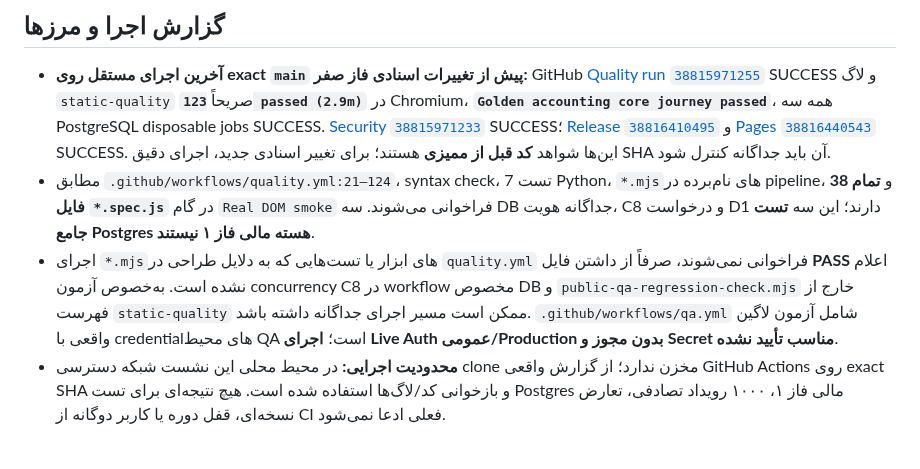
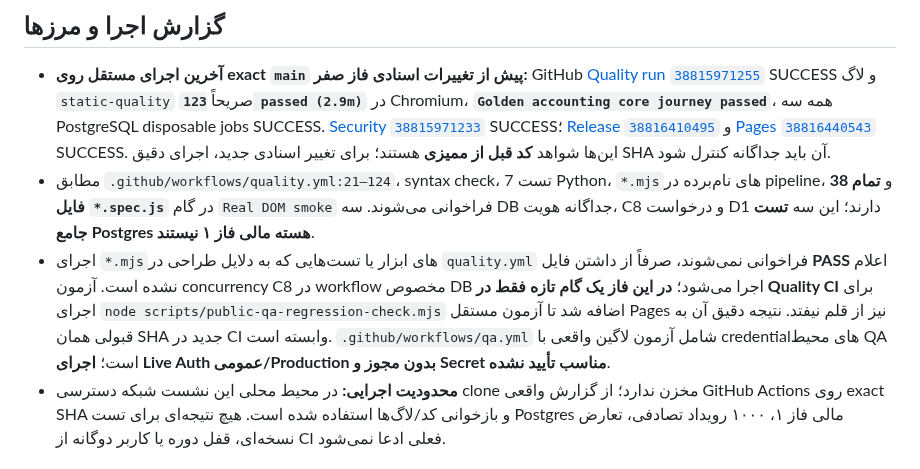
Before and after one commit to davoodmehraban89/Factor-easy, a Markdown page: docs/TEST_AUDIT_PHASE0.md, the part around the change. GitHub-like rendering.

Commit message:
docs: scope phase-zero change to audit and extended CI-only test coverage

```diff
--- a/docs/TEST_AUDIT_PHASE0.md
+++ b/docs/TEST_AUDIT_PHASE0.md
@@ -29,7 +29,7 @@
 ## گزارش اجرا و مرزها
 - **آخرین اجرای مستقل روی exact `main` پیش از تغییرات اسنادی فاز صفر:** GitHub [Quality run `38815971255`](https://github.com/davoodmehraban89/Factor-easy/actions/runs/38815971255) SUCCESS و لاگ `static-quality` صریحاً **`123 passed (2.9m)`** در Chromium، **`Golden accounting core journey passed`**، همه سه PostgreSQL disposable jobs SUCCESS. [Security `38815971233`](https://github.com/davoodmehraban89/Factor-easy/actions/runs/38815971233) SUCCESS؛ [Release `38816410495`](https://github.com/davoodmehraban89/Factor-easy/actions/runs/38816410495) و [Pages `38816440543`](https://github.com/davoodmehraban89/Factor-easy/actions/runs/38816440543) SUCCESS. این‌ها شواهد **کد قبل از ممیزی** هستند؛ برای تغییر اسنادی جدید، اجرای دقیق SHA آن باید جداگانه کنترل شود.
 - مطابق `.github/workflows/quality.yml:21–124`، syntax check، 7 تست Python، `*.mjs`های نام‌برده در pipeline، و **تمام 38 فایل `*.spec.js`** در گام `Real DOM smoke` فراخوانی می‌شوند. سه DB جداگانه هویت، C8 و درخواست D1 دارند؛ این سه **تست جامع Postgres هسته مالی فاز ۱ نیستند**.
-- اجرای `*.mjs`های ابزار یا تست‌هایی که به دلایل طراحی در `quality.yml` فراخوانی نمی‌شوند، صرفاً از داشتن فایل **PASS** اعلام نشده است. به‌خصوص آزمون concurrency C8 در workflow مخصوص DB و `public-qa-regression-check.mjs` خارج از فهرست `static-quality` ممکن است مسیر اجرای جداگانه داشته باشد. `.github/workflows/qa.yml` شامل آزمون لاگین واقعی با credentialهای محیط QA است؛ **اجرای Live Auth عمومی/Production بدون مجوز و Secret مناسب تأیید نشده**.
+- اجرای `*.mjs`های ابزار یا تست‌هایی که به دلایل طراحی در `quality.yml` فراخوانی نمی‌شوند، صرفاً از داشتن فایل **PASS** اعلام نشده است. آزمون concurrency C8 در workflow مخصوص DB اجرا می‌شود؛ **در این فاز یک گام تازه فقط در Quality CI** برای اجرای `node scripts/public-qa-regression-check.mjs` اضافه شد تا آزمون مستقل Pages نیز از قلم نیفتد. نتیجه دقیق آن به قبولی همان SHA جدید در CI وابسته است. `.github/workflows/qa.yml` شامل آزمون لاگین واقعی با credentialهای محیط QA است؛ **اجرای Live Auth عمومی/Production بدون مجوز و Secret مناسب تأیید نشده**.
 - **محدودیت اجرایی:** در محیط محلی این نشست شبکه دسترسی clone مخزن ندارد؛ از گزارش واقعی GitHub Actions روی exact SHA و بازخوانی کد/لاگ‌ها استفاده شده است. هیچ نتیجه‌ای برای تست Postgres مالی فاز ۱، ۱۰۰۰ رویداد تصادفی، تعارض نسخه‌ای، قفل دوره یا کاربر دوگانه از CI فعلی ادعا نمی‌شود.
 
 ## اولویت جایگزینی تست‌های ایستا (پس از فاز صفر)
```
